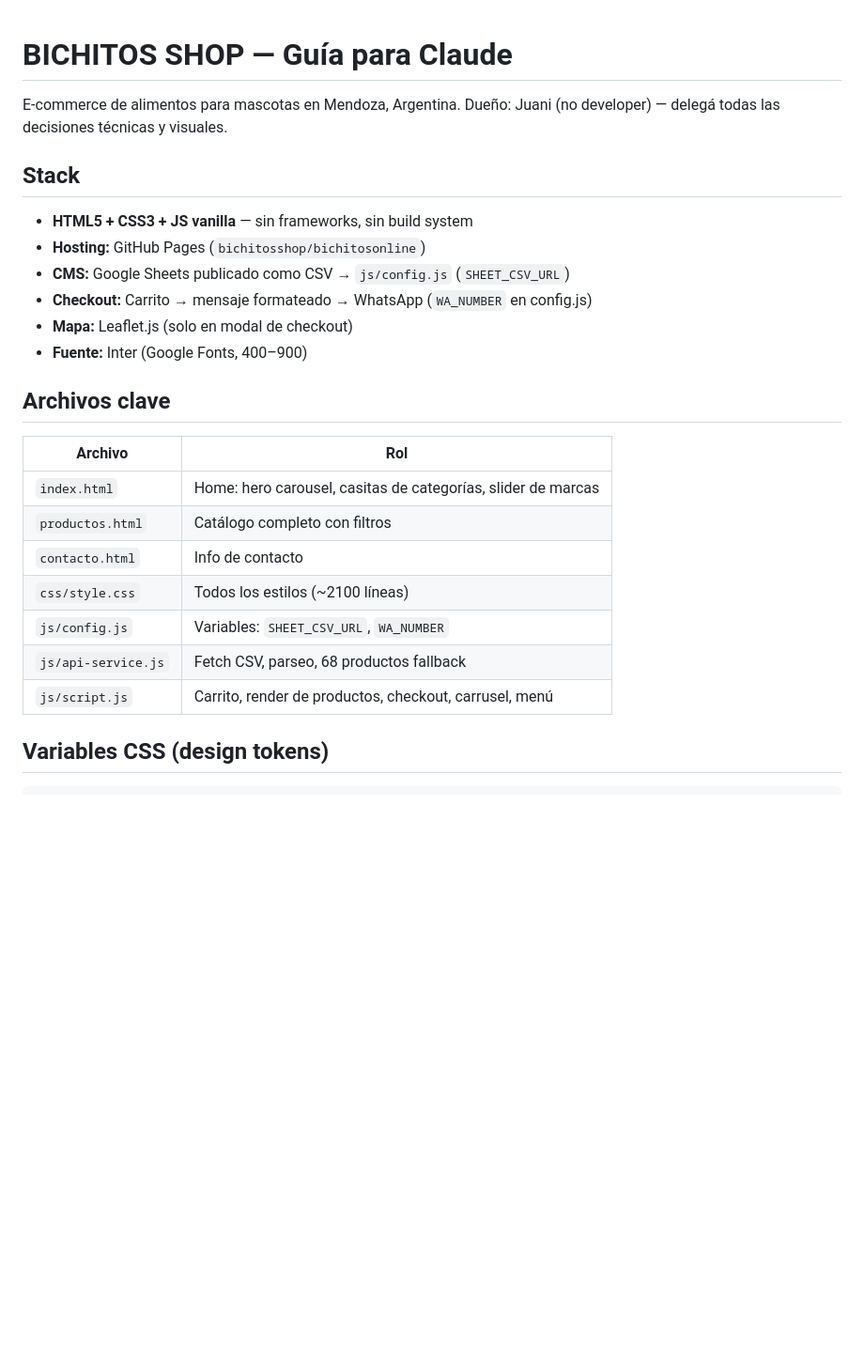
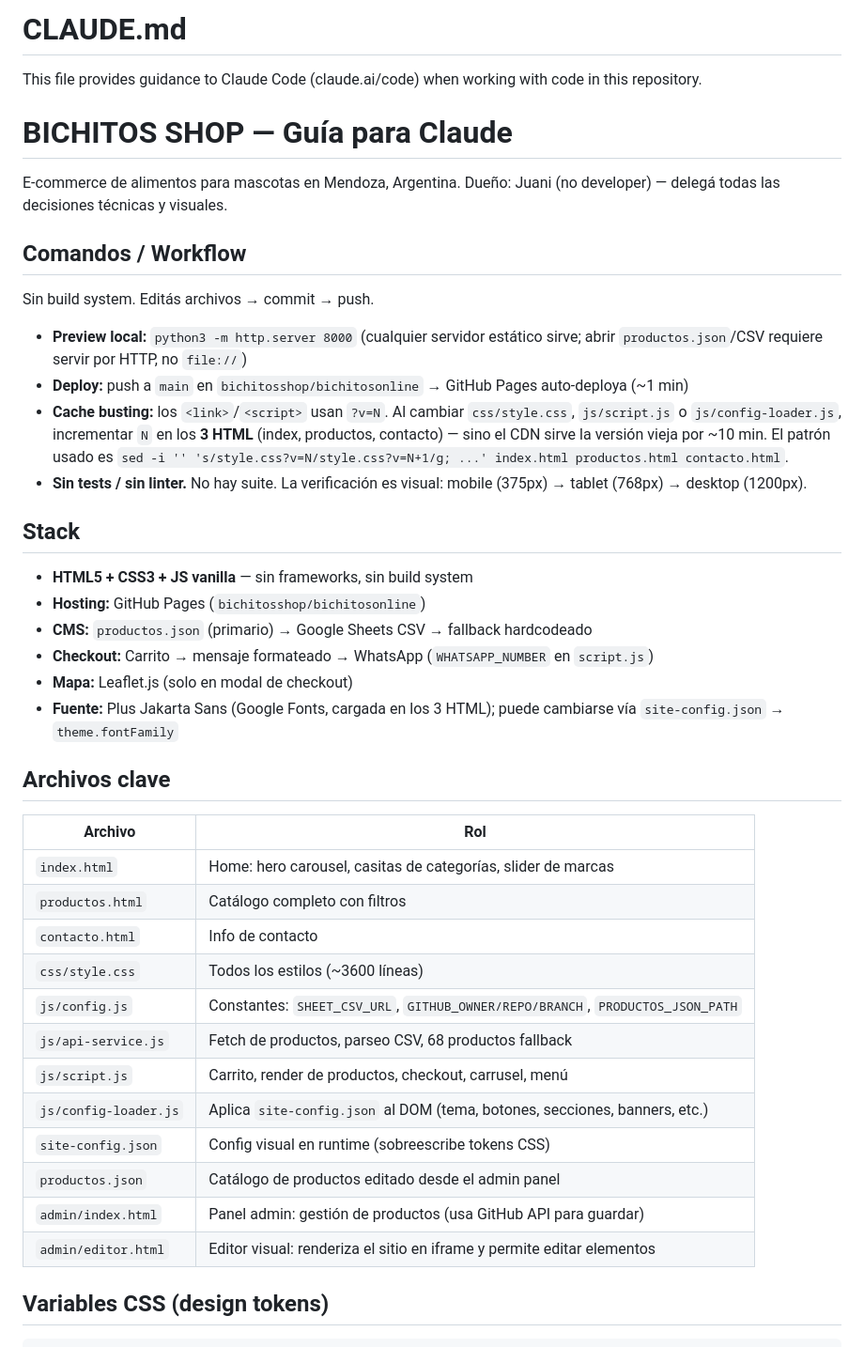
Before and after one commit to bichitosshop/bichitosonline, a Markdown page: CLAUDE.md, the part around one of its changes. Shown at 94% size. Rendered like a GitHub page; blank space fills up the shorter version.

```diff
--- a/CLAUDE.md
+++ b/CLAUDE.md
@@ -1,16 +1,29 @@
+# CLAUDE.md
+
+This file provides guidance to Claude Code (claude.ai/code) when working with code in this repository.
+
 # BICHITOS SHOP — Guía para Claude
 
 E-commerce de alimentos para mascotas en Mendoza, Argentina.
 Dueño: Juani (no developer) — delegá todas las decisiones técnicas y visuales.
 
+## Comandos / Workflow
+
+Sin build system. Editás archivos → commit → push.
+
+- **Preview local:** `python3 -m http.server 8000` (cualquier servidor estático sirve; abrir `productos.json`/CSV requiere servir por HTTP, no `file://`)
+- **Deploy:** push a `main` en `bichitosshop/bichitosonline` → GitHub Pages auto-deploya (~1 min)
+- **Cache busting:** los `<link>`/`<script>` usan `?v=N`. Al cambiar `css/style.css`, `js/script.js` o `js/config-loader.js`, incrementar `N` en los **3 HTML** (index, productos, contacto) — sino el CDN sirve la versión vieja por ~10 min. El patrón usado es `sed -i '' 's/style.css?v=N/style.css?v=N+1/g; ...' index.html productos.html contacto.html`.
+- **Sin tests / sin linter.** No hay suite. La verificación es visual: mobile (375px) → tablet (768px) → desktop (1200px).
+
 ## Stack
 
 - **HTML5 + CSS3 + JS vanilla** — sin frameworks, sin build system
 - **Hosting:** GitHub Pages (`bichitosshop/bichitosonline`)
-- **CMS:** Google Sheets publicado como CSV → `js/config.js` (`SHEET_CSV_URL`)
-- **Checkout:** Carrito → mensaje formateado → WhatsApp (`WA_NUMBER` en config.js)
+- **CMS:** `productos.json` (primario) → Google Sheets CSV → fallback hardcodeado
+- **Checkout:** Carrito → mensaje formateado → WhatsApp (`WHATSAPP_NUMBER` en `script.js`)
 - **Mapa:** Leaflet.js (solo en modal de checkout)
-- **Fuente:** Inter (Google Fonts, 400–900)
+- **Fuente:** Plus Jakarta Sans (Google Fonts, cargada en los 3 HTML); puede cambiarse vía `site-config.json` → `theme.fontFamily`
 
 ## Archivos clave
 
@@ -19,10 +32,15 @@ Dueño: Juani (no developer) — delegá todas las decisiones técnicas y visual
 | `index.html` | Home: hero carousel, casitas de categorías, slider de marcas |
 | `productos.html` | Catálogo completo con filtros |
 | `contacto.html` | Info de contacto |
-| `css/style.css` | Todos los estilos (~2100 líneas) |
-| `js/config.js` | Variables: `SHEET_CSV_URL`, `WA_NUMBER` |
-| `js/api-service.js` | Fetch CSV, parseo, 68 productos fallback |
+| `css/style.css` | Todos los estilos (~3600 líneas) |
+| `js/config.js` | Constantes: `SHEET_CSV_URL`, `GITHUB_OWNER/REPO/BRANCH`, `PRODUCTOS_JSON_PATH` |
+| `js/api-service.js` | Fetch de productos, parseo CSV, 68 productos fallback |
 | `js/script.js` | Carrito, render de productos, checkout, carrusel, menú |
+| `js/config-loader.js` | Aplica `site-config.json` al DOM (tema, botones, secciones, banners, etc.) |
+| `site-config.json` | Config visual en runtime (sobreescribe tokens CSS) |
+| `productos.json` | Catálogo de productos editado desde el admin panel |
+| `admin/index.html` | Panel admin: gestión de productos (usa GitHub API para guardar) |
+| `admin/editor.html` | Editor visual: renderiza el sitio en iframe y permite editar elementos |
 
 ## Variables CSS (design tokens)
 
```
Also changed, not shown: other parts of CLAUDE.md (+53 -4 lines).
